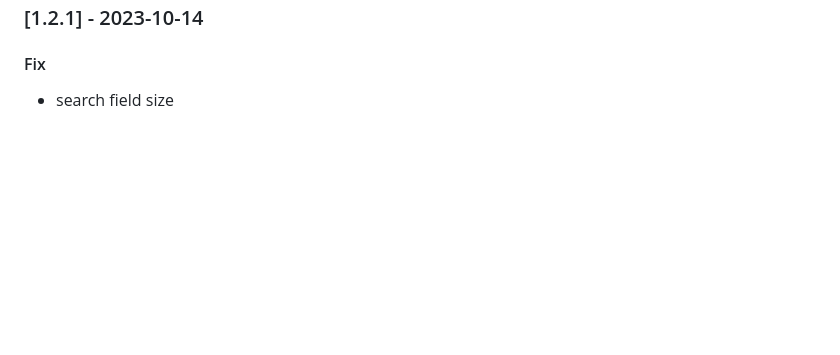
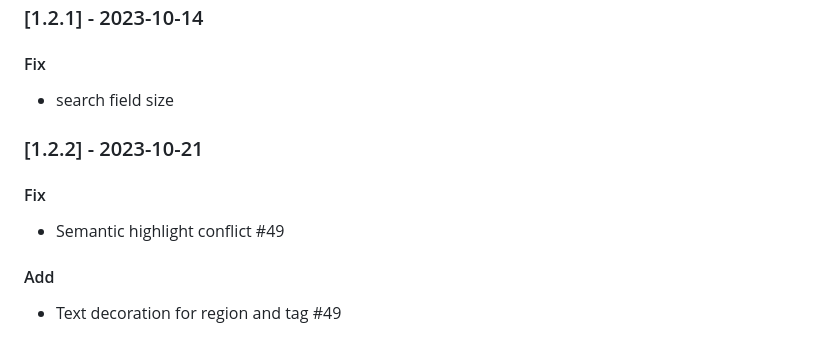
Before and after one commit to Gerrnperl/outline-map, a Markdown page: CHANGELOG.md, the part around the change. GitHub-like rendering; blank space fills up the shorter version.

Commit message:
[1.2.2] new release

```diff
--- a/CHANGELOG.md
+++ b/CHANGELOG.md
@@ -165,3 +165,13 @@ typo
 #### Fix
 
 - search field size
+
+### [1.2.2] - 2023-10-21
+
+#### Fix
+
+- Semantic highlight conflict #49
+
+#### Add
+
+- Text decoration for region and tag #49
```
